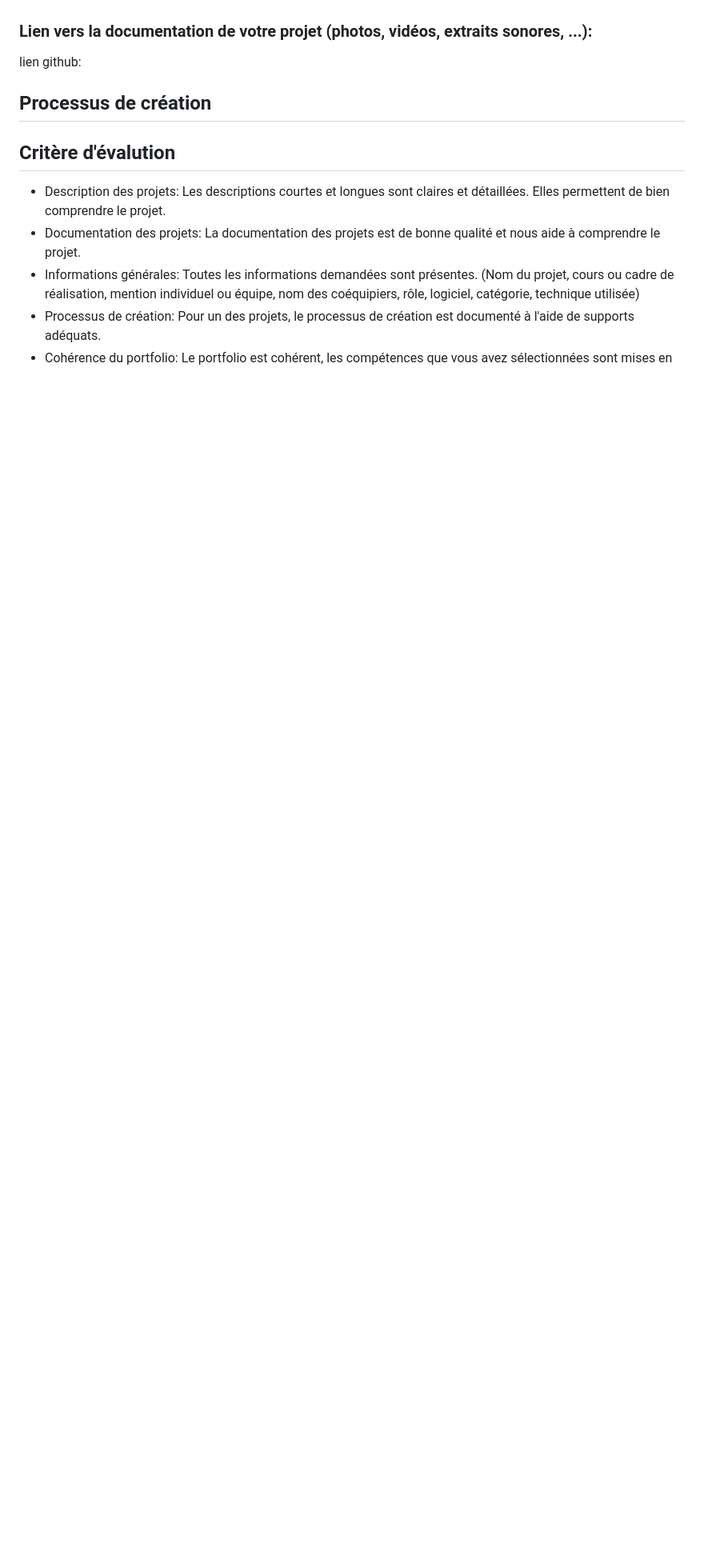
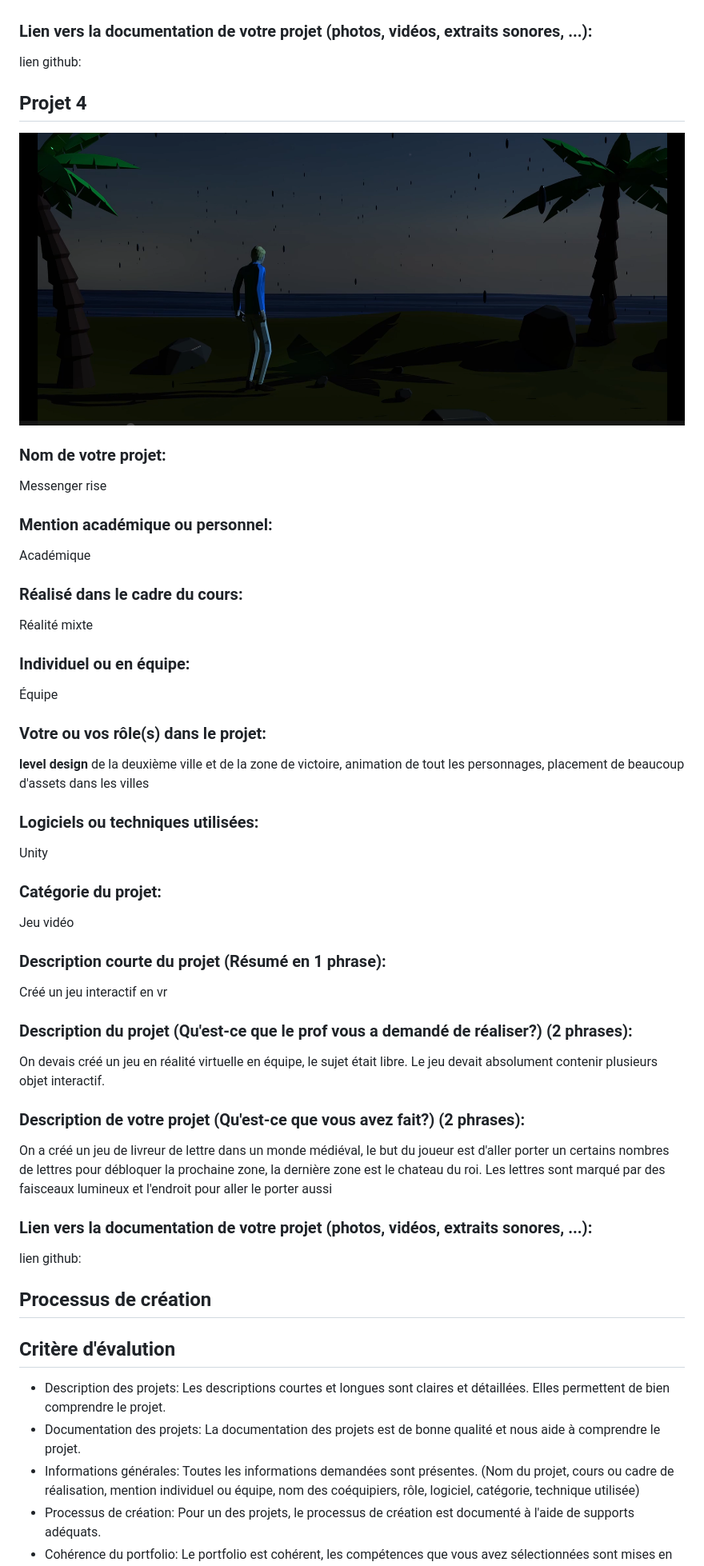
Before and after one commit to t1ctac19/portofolio-lucas-bonneau, a Markdown page: PLANIFICATION.md, the part around one of its changes. Shown at 80% size. Drawn GitHub-style; blank space fills up the shorter version.

```diff
--- a/PLANIFICATION.md
+++ b/PLANIFICATION.md
@@ -164,6 +164,45 @@ lien github:
 
 
 
+## Projet 4
+
+![projet 4](medias/seul.png)
+
+
+### Nom de votre projet:
+Messenger rise
+
+### Mention académique ou personnel:
+Académique
+
+### Réalisé dans le cadre du cours:
+Réalité mixte
+
+### Individuel ou en équipe:
+Équipe
+
+### Votre ou vos rôle(s) dans le projet:
+**level design** de la deuxième ville et de la zone de victoire, animation de tout les personnages, placement de beaucoup d'assets dans les villes
+
+### Logiciels ou techniques utilisées:
+Unity
+
+### Catégorie du projet:
+Jeu vidéo
+
+### Description courte du projet (Résumé en 1 phrase):
+Créé un jeu interactif en vr
+
+### Description du projet (Qu'est-ce que le prof vous a demandé de réaliser?) (2 phrases):
+On devais créé un jeu en réalité virtuelle en équipe, le sujet était libre. Le jeu devait absolument contenir plusieurs objet interactif.
+
+### Description de votre projet (Qu'est-ce que vous avez fait?) (2 phrases):
+On a créé un jeu de livreur de lettre dans un monde médiéval, le but du joueur est d'aller porter un certains nombres de lettres pour débloquer la prochaine zone, la dernière zone est le chateau du roi. Les lettres sont marqué par des faisceaux lumineux et l'endroit pour aller le porter aussi
+
+### Lien vers la documentation de votre projet (photos, vidéos, extraits sonores, ...):
+lien github:
+
+
 
 
 
```
Also changed, not shown: other parts of PLANIFICATION.md (+1 -1 lines).
